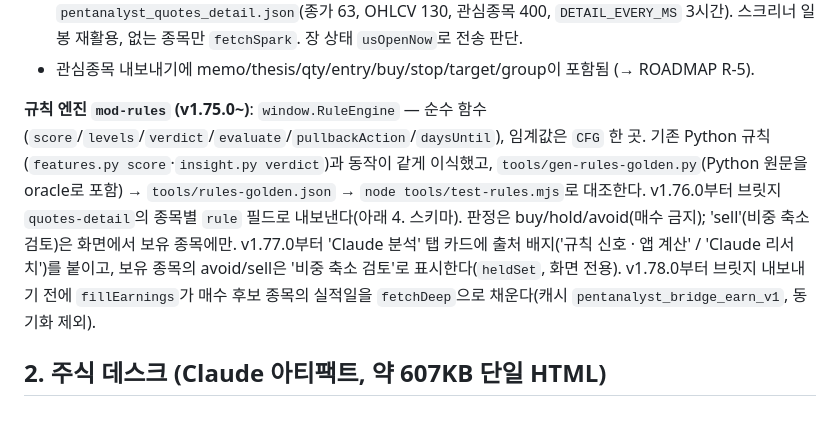
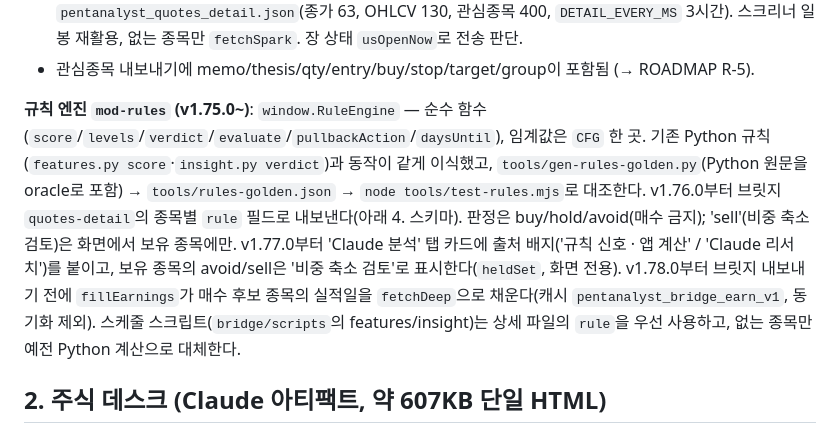
Before and after one commit to jybs7411/Stock-analysis, a Markdown page: project-docs/ARCHITECTURE.md, the part around the change. GitHub-like rendering.

```diff
--- a/project-docs/ARCHITECTURE.md
+++ b/project-docs/ARCHITECTURE.md
@@ -26,7 +26,7 @@
 - 쓰기(같은 파일 id로 PATCH, `drive.file`): `pentanalyst_quotes.json`(경량, `LIVE_EVERY_MS` 30분) / `pentanalyst_quotes_detail.json`(종가 63, OHLCV 130, 관심종목 400, `DETAIL_EVERY_MS` 3시간). 스크리너 일봉 재활용, 없는 종목만 `fetchSpark`. 장 상태 `usOpenNow`로 전송 판단.
 - 관심종목 내보내기에 memo/thesis/qty/entry/buy/stop/target/group이 포함됨 (→ ROADMAP R-5).
 
-**규칙 엔진 `mod-rules` (v1.75.0~)**: `window.RuleEngine` — 순수 함수(`score`/`levels`/`verdict`/`evaluate`/`pullbackAction`/`daysUntil`), 임계값은 `CFG` 한 곳. 기존 Python 규칙(`features.py score`·`insight.py verdict`)과 동작이 같게 이식했고, `tools/gen-rules-golden.py`(Python 원문을 oracle로 포함) → `tools/rules-golden.json` → `node tools/test-rules.mjs`로 대조한다. v1.76.0부터 브릿지 `quotes-detail`의 종목별 `rule` 필드로 내보낸다(아래 4. 스키마). 판정은 buy/hold/avoid(매수 금지); 'sell'(비중 축소 검토)은 화면에서 보유 종목에만. v1.77.0부터 'Claude 분석' 탭 카드에 출처 배지('규칙 신호 · 앱 계산' / 'Claude 리서치')를 붙이고, 보유 종목의 avoid/sell은 '비중 축소 검토'로 표시한다(`heldSet`, 화면 전용). v1.78.0부터 브릿지 내보내기 전에 `fillEarnings`가 매수 후보 종목의 실적일을 `fetchDeep`으로 채운다(캐시 `pentanalyst_bridge_earn_v1`, 동기화 제외).
+**규칙 엔진 `mod-rules` (v1.75.0~)**: `window.RuleEngine` — 순수 함수(`score`/`levels`/`verdict`/`evaluate`/`pullbackAction`/`daysUntil`), 임계값은 `CFG` 한 곳. 기존 Python 규칙(`features.py score`·`insight.py verdict`)과 동작이 같게 이식했고, `tools/gen-rules-golden.py`(Python 원문을 oracle로 포함) → `tools/rules-golden.json` → `node tools/test-rules.mjs`로 대조한다. v1.76.0부터 브릿지 `quotes-detail`의 종목별 `rule` 필드로 내보낸다(아래 4. 스키마). 판정은 buy/hold/avoid(매수 금지); 'sell'(비중 축소 검토)은 화면에서 보유 종목에만. v1.77.0부터 'Claude 분석' 탭 카드에 출처 배지('규칙 신호 · 앱 계산' / 'Claude 리서치')를 붙이고, 보유 종목의 avoid/sell은 '비중 축소 검토'로 표시한다(`heldSet`, 화면 전용). v1.78.0부터 브릿지 내보내기 전에 `fillEarnings`가 매수 후보 종목의 실적일을 `fetchDeep`으로 채운다(캐시 `pentanalyst_bridge_earn_v1`, 동기화 제외). 스케줄 스크립트(`bridge/scripts`의 features/insight)는 상세 파일의 `rule`을 우선 사용하고, 없는 종목만 예전 Python 계산으로 대체한다.
 
 ## 2. 주식 데스크 (Claude 아티팩트, 약 607KB 단일 HTML)
 URL: claude.ai/artifact/QFtKAXr7iBT1q8LGJJDw61. 런타임: `window.claude.use('db'|'mcp'|'sample'|'user'|'downloads')`.
```
Also changed, not shown: project-docs/DECISIONS.md (+1 -0 lines), project-docs/ROADMAP.md (+1 -0 lines).
